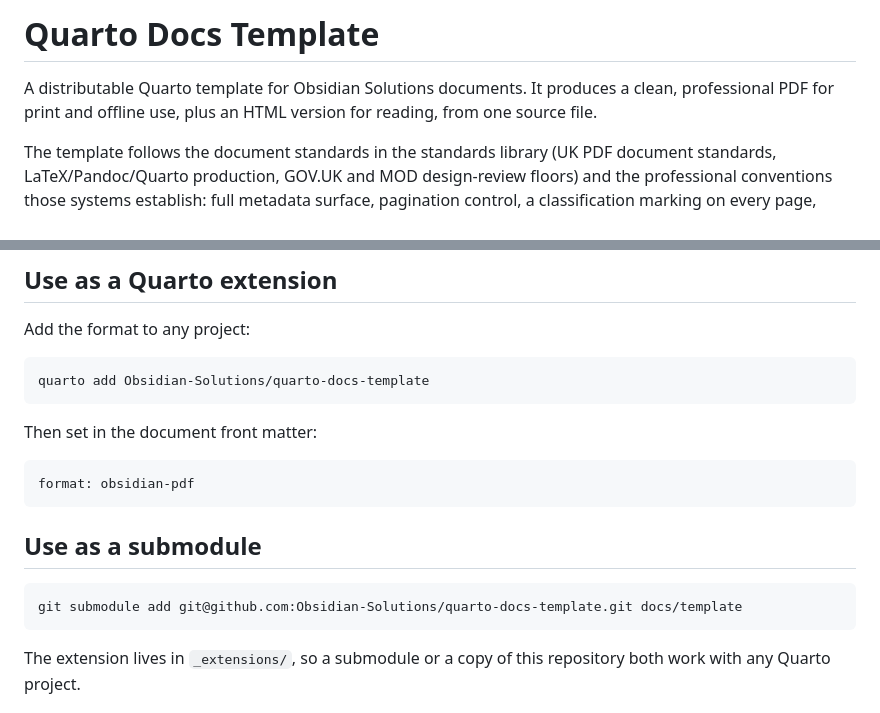
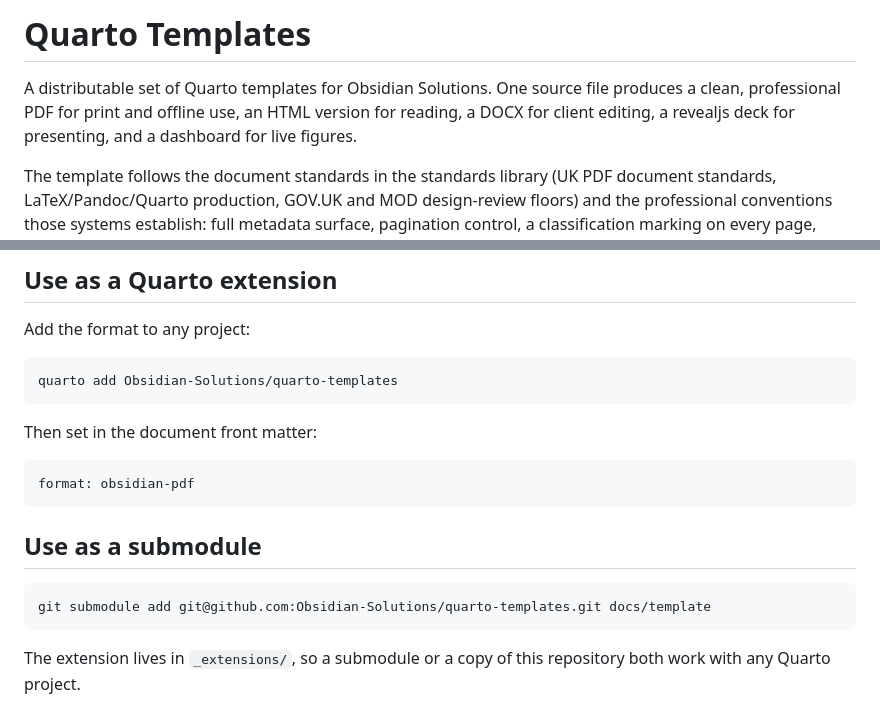
Before and after one commit to Obsidian-Solutions/quarto-templates, a Markdown page: README.md, 2 parts joined by grey strips. Rendered like a GitHub page.

Commit message:
docs: rename repo to quarto-templates
The repository now carries five formats (pdf, html, docx, revealjs,
dashboard), not just documents. The name reflects the wider scope.

````diff
--- a/README.md
+++ b/README.md
@@ -1,8 +1,9 @@
-# Quarto Docs Template
+# Quarto Templates
 
-A distributable Quarto template for Obsidian Solutions documents. It
-produces a clean, professional PDF for print and offline use, plus an
-HTML version for reading, from one source file.
+A distributable set of Quarto templates for Obsidian Solutions. One
+source file produces a clean, professional PDF for print and offline
+use, an HTML version for reading, a DOCX for client editing, a
+revealjs deck for presenting, and a dashboard for live figures.
 
 The template follows the document standards in the standards library
 (UK PDF document standards, LaTeX/Pandoc/Quarto production,
@@ -35,7 +36,7 @@ footer automatically.
 Add the format to any project:
 
 ```
-quarto add Obsidian-Solutions/quarto-docs-template
+quarto add Obsidian-Solutions/quarto-templates
 ```
 
 Then set in the document front matter:
@@ -47,7 +48,7 @@ format: obsidian-pdf
 ## Use as a submodule
 
 ```
-git submodule add git@github.com:Obsidian-Solutions/quarto-docs-template.git docs/template
+git submodule add git@github.com:Obsidian-Solutions/quarto-templates.git docs/template
 ```
 
 The extension lives in `_extensions/`, so a submodule or a copy of
````
